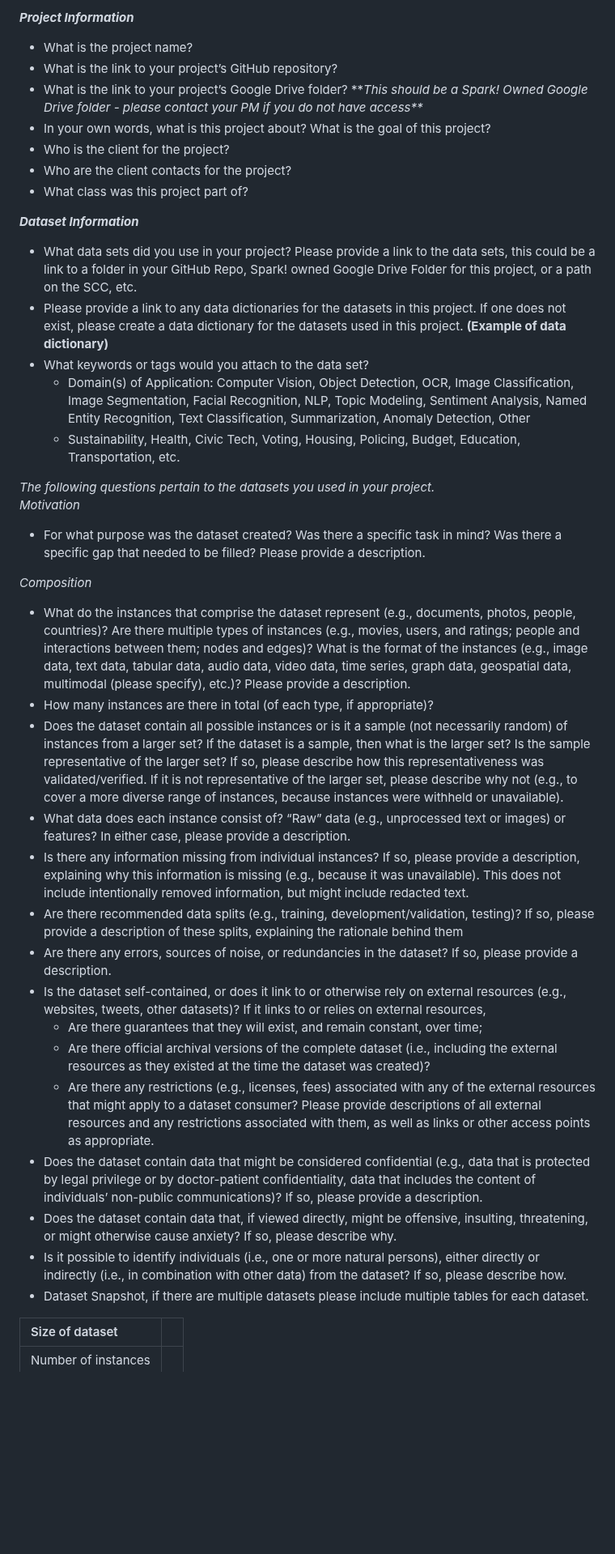
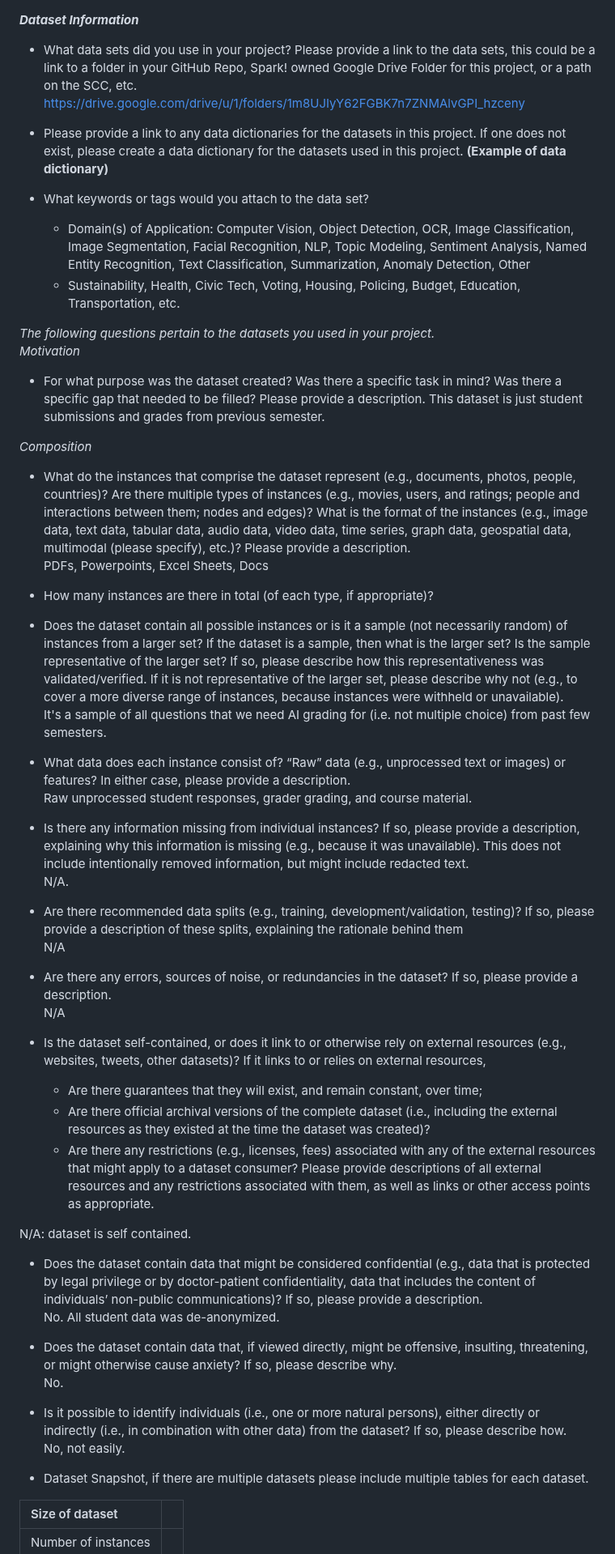
Before and after one commit to BU-Spark/ml-bu-autograder, a Markdown page: dataset-documentation/DATASETDOC.md, the part around one of its changes. Shown at 81% size. Drawn GitHub-style; blank space fills up the shorter version.

Commit message:
dataset doc
Signed-off-by: aseef <contact@aseef.dev>

```diff
--- a/dataset-documentation/DATASETDOC.md
+++ b/dataset-documentation/DATASETDOC.md
@@ -1,17 +1,10 @@
-***Project Information***
-
-* What is the project name?
-* What is the link to your project’s GitHub repository?
-* What is the link to your project’s Google Drive folder? \*\**This should be a Spark\! Owned Google Drive folder \- please contact your PM if you do not have access\*\**
-* In your own words, what is this project about? What is the goal of this project?
-* Who is the client for the project?
-* Who are the client contacts for the project?
-* What class was this project part of?
-
 ***Dataset Information***
 
 * What data sets did you use in your project? Please provide a link to the data sets, this could be a link to a folder in your GitHub Repo, Spark\! owned Google Drive Folder for this project, or a path on the SCC, etc.
+https://drive.google.com/drive/u/1/folders/1m8UJIyY62FGBK7n7ZNMAlvGPI_hzceny
+
 * Please provide a link to any data dictionaries for the datasets in this project. If one does not exist, please create a data dictionary for the datasets used in this project. **(Example of data dictionary)**
+
 * What keywords or tags would you attach to the data set?
   * Domain(s) of Application: Computer Vision, Object Detection, OCR, Image Classification, Image Segmentation, Facial Recognition, NLP, Topic Modeling, Sentiment Analysis, Named Entity Recognition, Text Classification, Summarization, Anomaly Detection, Other
   * Sustainability, Health, Civic Tech, Voting, Housing, Policing, Budget, Education, Transportation, etc.
@@ -20,23 +13,45 @@
 *Motivation*
 
 * For what purpose was the dataset created? Was there a specific task in mind? Was there a specific gap that needed to be filled? Please provide a description.
+This dataset is just student submissions and grades from previous semester.
 
 *Composition*
 
 * What do the instances that comprise the dataset represent (e.g., documents, photos, people, countries)? Are there multiple types of instances (e.g., movies, users, and ratings; people and interactions between them; nodes and edges)? What is the format of the instances (e.g., image data, text data, tabular data, audio data, video data, time series, graph data, geospatial data, multimodal (please specify), etc.)? Please provide a description.
+PDFs, Powerpoints, Excel Sheets, Docs
 * How many instances are there in total (of each type, if appropriate)?
+
 * Does the dataset contain all possible instances or is it a sample (not necessarily random) of instances from a larger set? If the dataset is a sample, then what is the larger set? Is the sample representative of the larger set? If so, please describe how this representativeness was validated/verified. If it is not representative of the larger set, please describe why not (e.g., to cover a more diverse range of instances, because instances were withheld or unavailable).
+It's a sample of all questions that we need AI grading for (i.e. not multiple choice) from past few semesters.
+
 * What data does each instance consist of? “Raw” data (e.g., unprocessed text or images) or features? In either case, please provide a description.
+Raw unprocessed student responses, grader grading, and course material.
+
 * Is there any information missing from individual instances? If so, please provide a description, explaining why this information is missing (e.g., because it was unavailable). This does not include intentionally removed information, but might include redacted text.
+N/A.
+
 * Are there recommended data splits (e.g., training, development/validation, testing)? If so, please provide a description of these splits, explaining the rationale behind them
+N/A
+
 * Are there any errors, sources of noise, or redundancies in the dataset? If so, please provide a description.
+N/A
+
 * Is the dataset self-contained, or does it link to or otherwise rely on external resources (e.g., websites, tweets, other datasets)? If it links to or relies on external resources,
   * Are there guarantees that they will exist, and remain constant, over time;
   * Are there official archival versions of the complete dataset (i.e., including the external resources as they existed at the time the dataset was created)?
   * Are there any restrictions (e.g., licenses, fees) associated with any of the external resources that might apply to a dataset consumer? Please provide descriptions of all external resources and any restrictions associated with them, as well as links or other access points as appropriate.
+
+N/A: dataset is self contained.
+
 * Does the dataset contain data that might be considered confidential (e.g., data that is protected by legal privilege or by doctor-patient confidentiality, data that includes the content of individuals’ non-public communications)? If so, please provide a description.
+No. All student data was de-anonymized.
+
 * Does the dataset contain data that, if viewed directly, might be offensive, insulting, threatening, or might otherwise cause anxiety? If so, please describe why.
+No.
+
 * Is it possible to identify individuals (i.e., one or more natural persons), either directly or indirectly (i.e., in combination with other data) from the dataset? If so, please describe how.
+No, not easily.
+
 * Dataset Snapshot, if there are multiple datasets please include multiple tables for each dataset.
 
 
```
Also changed, not shown: other parts of dataset-documentation/DATASETDOC.md (+22 -0 lines).
